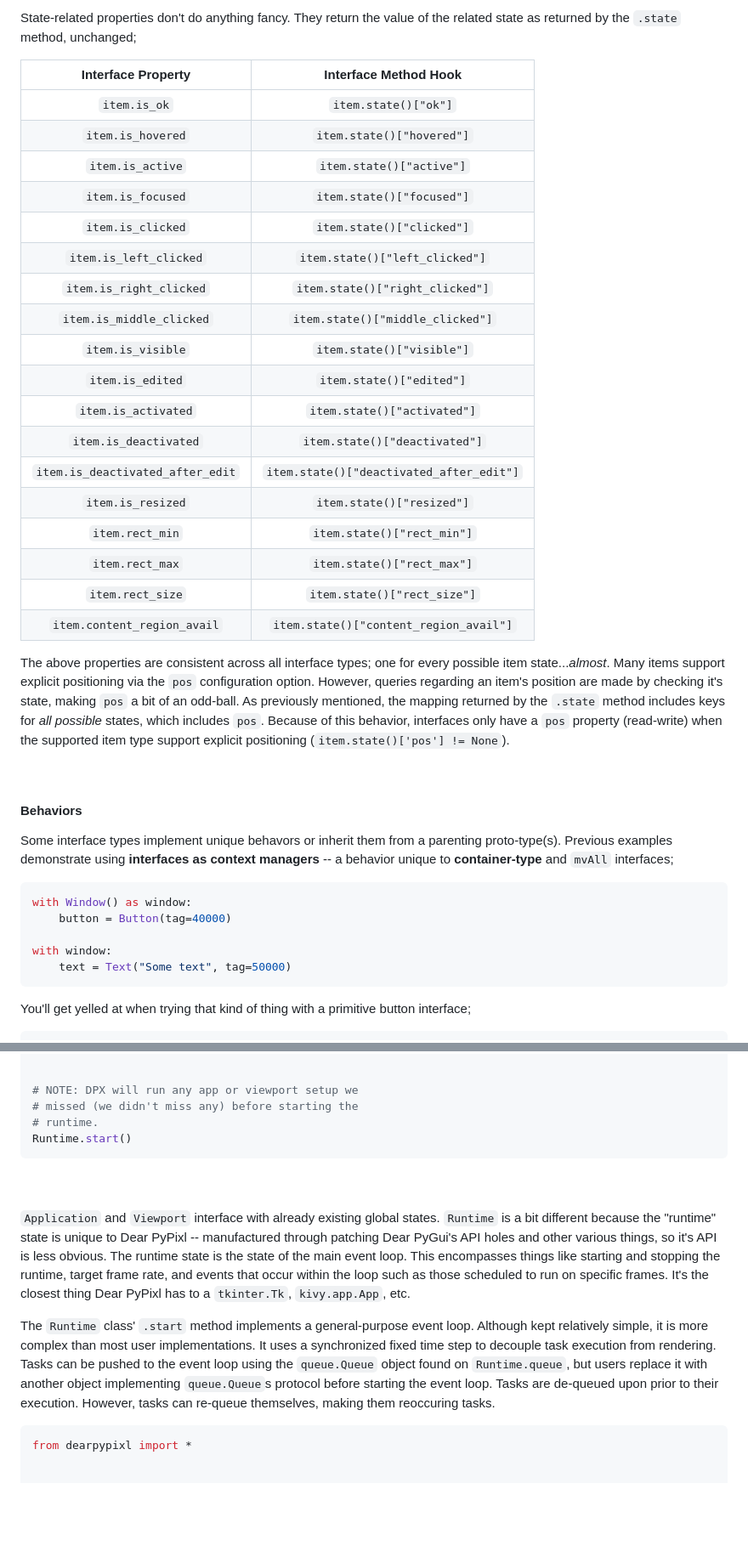
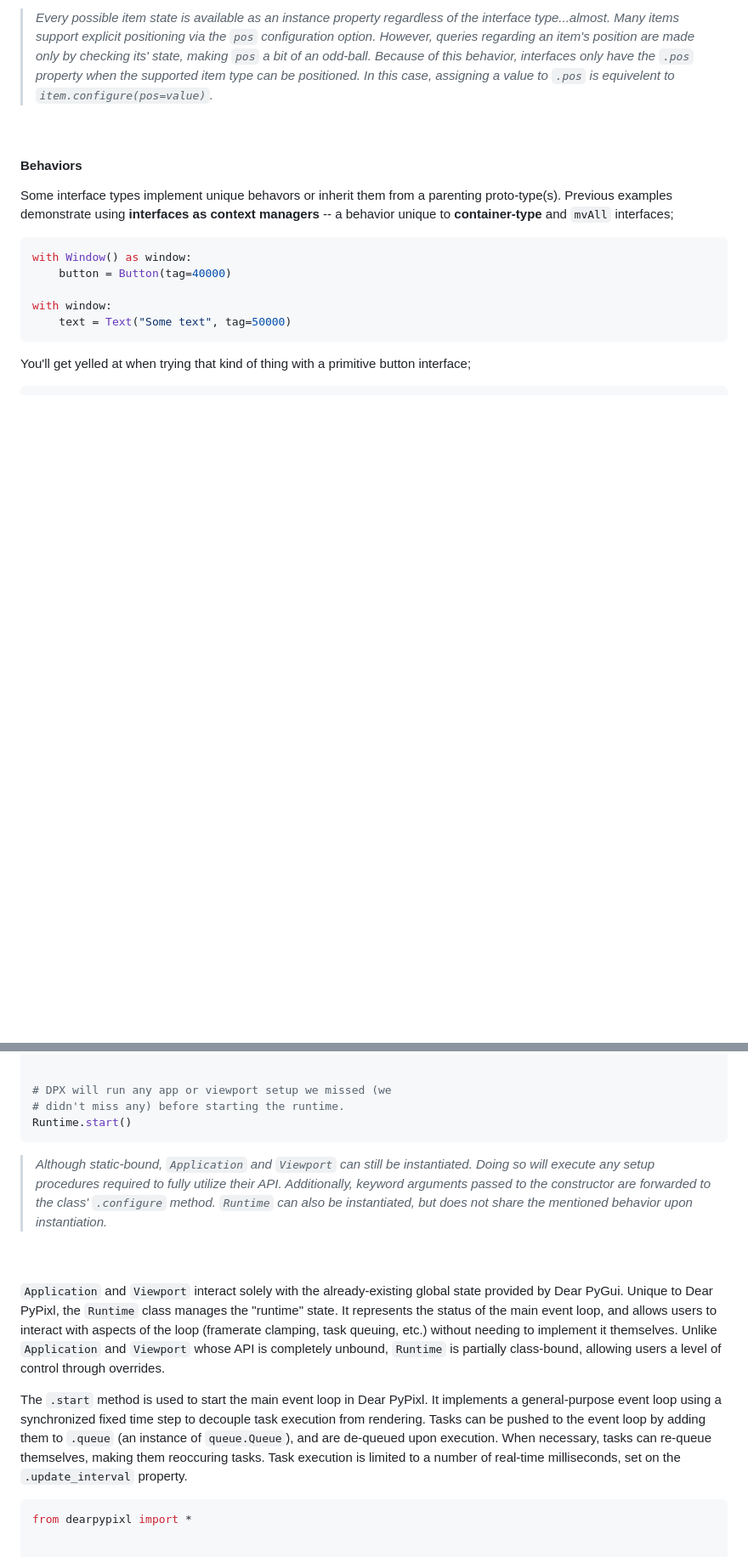
Before and after one commit to Atlamillias/DearPyPixl, a Markdown page: README.md, 2 parts joined by grey strips. Shown at 85% size. Drawn GitHub-style; blank space fills up the shorter version.

````diff
--- a/README.md
+++ b/README.md
@@ -171,30 +192,5 @@ The *get* behavior of these properties are not equivelent to their related *get*
 
-<br>
-
-State-related properties don't do anything fancy. They return the value of the related state as returned by the `.state` method, unchanged;
-
-| Interface Property               | Interface Method Hook                    |
-| :------------------------------: | :--------------------------------------: |
-| `item.is_ok`                     | `item.state()["ok"]`                     |
-| `item.is_hovered`                | `item.state()["hovered"]`                |
-| `item.is_active`                 | `item.state()["active"]`                 |
-| `item.is_focused`                | `item.state()["focused"]`                |
-| `item.is_clicked`                | `item.state()["clicked"]`                |
-| `item.is_left_clicked`           | `item.state()["left_clicked"]`           |
-| `item.is_right_clicked`          | `item.state()["right_clicked"]`          |
-| `item.is_middle_clicked`         | `item.state()["middle_clicked"]`         |
-| `item.is_visible`                | `item.state()["visible"]`                |
-| `item.is_edited`                 | `item.state()["edited"]`                 |
-| `item.is_activated`              | `item.state()["activated"]`              |
-| `item.is_deactivated`            | `item.state()["deactivated"]`            |
-| `item.is_deactivated_after_edit` | `item.state()["deactivated_after_edit"]` |
-| `item.is_resized`                | `item.state()["resized"]`                |
-| `item.rect_min`                  | `item.state()["rect_min"]`               |
-| `item.rect_max`                  | `item.state()["rect_max"]`               |
-| `item.rect_size`                 | `item.state()["rect_size"]`              |
-| `item.content_region_avail`      | `item.state()["content_region_avail"]`   |
-
-The above properties are consistent across all interface types; one for every possible item state...*almost*. Many items support explicit positioning via the `pos` configuration option. However, queries regarding an item's position are made by checking it's state, making `pos` a bit of an odd-ball. As previously mentioned, the mapping returned by the `.state` method includes keys for *all possible* states, which includes `pos`. Because of this behavior, interfaces only have a `pos` property (read-write) when the supported item type support explicit positioning (`item.state()['pos'] != None`).
+> *Every possible item state is available as an instance property regardless of the interface type...almost. Many items support explicit positioning via the `pos` configuration option. However, queries regarding an item's position are made only by checking its' state, making `pos` a bit of an odd-ball. Because of this behavior, interfaces only have the `.pos` property when the supported item type can be positioned. In this case, assigning a value to `.pos` is equivelent to `item.configure(pos=value)`.*
 
 <br>
 
@@ -525,17 +522,20 @@ Viewport.configuration() # -> {
 # }
 
 
-# NOTE: DPX will run any app or viewport setup we
-# missed (we didn't miss any) before starting the
-# runtime.
+# DPX will run any app or viewport setup we missed (we
+# didn't miss any) before starting the runtime.
 Runtime.start()
 ```
+
+> *Although static-bound, `Application` and `Viewport` can still be instantiated. Doing so will execute any setup procedures required to fully utilize their API. Additionally, keyword arguments passed to the constructor are forwarded to the class' `.configure` method. `Runtime` can also be instantiated, but does not share the mentioned behavior upon instantiation.*
+
  <br>
  <br>
 
-`Application` and `Viewport` interface with already existing global states. `Runtime` is a bit different because the "runtime" state is unique to Dear PyPixl -- manufactured through patching Dear PyGui's API holes and other various things, so it's API is less obvious. The runtime state is the state of the main event loop. This encompasses things like starting and stopping the runtime, target frame rate, and events that occur within the loop such as those scheduled to run on specific frames. It's the closest thing Dear PyPixl has to a `tkinter.Tk`, `kivy.app.App`, etc.
+`Application` and `Viewport` interact solely with the already-existing global state provided by Dear PyGui. Unique to Dear PyPixl, the `Runtime` class manages the "runtime" state. It represents the status of the main event loop, and allows users to interact with aspects of the loop (framerate clamping, task queuing, etc.) without needing to implement it themselves. Unlike `Application` and `Viewport` whose API is completely unbound, `Runtime` is partially class-bound, allowing users a level of control through overrides.
 
-The `Runtime` class' `.start` method implements a general-purpose event loop. Although kept relatively simple, it is more complex than most user implementations. It uses a synchronized fixed time step to decouple task execution from rendering. Tasks can be pushed to the event loop using the `queue.Queue` object found on `Runtime.queue`, but users replace it with another object implementing `queue.Queue`s protocol before starting the event loop. Tasks are de-queued upon prior to their execution. However, tasks can re-queue themselves, making them reoccuring tasks.
+The `.start` method is used to start the main event loop in Dear PyPixl. It implements a general-purpose event loop using a synchronized fixed time step to decouple task execution from rendering. Tasks can be pushed to the event loop by adding them to `.queue` (an instance of `queue.Queue`), and are de-queued upon execution. When necessary, tasks can re-queue themselves, making them reoccuring tasks. Task execution is limited to a number of real-time milliseconds, set on the `.update_interval` property.
+
 ```python
 from dearpypixl import *
 
````
Also changed, not shown: other parts of README.md (+47 -22 lines).
